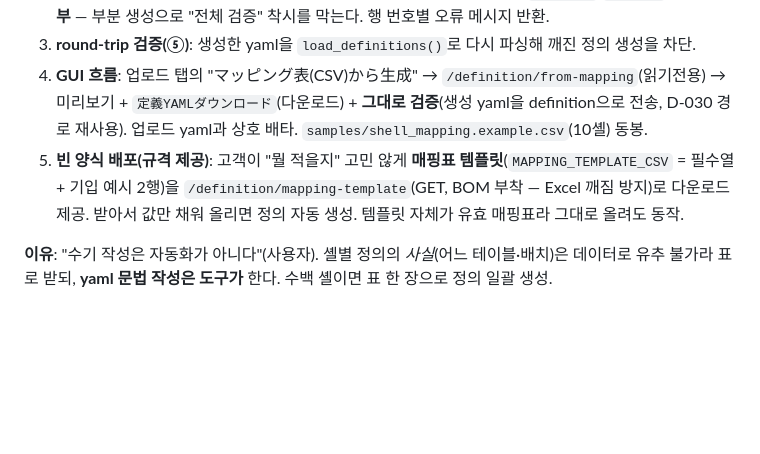
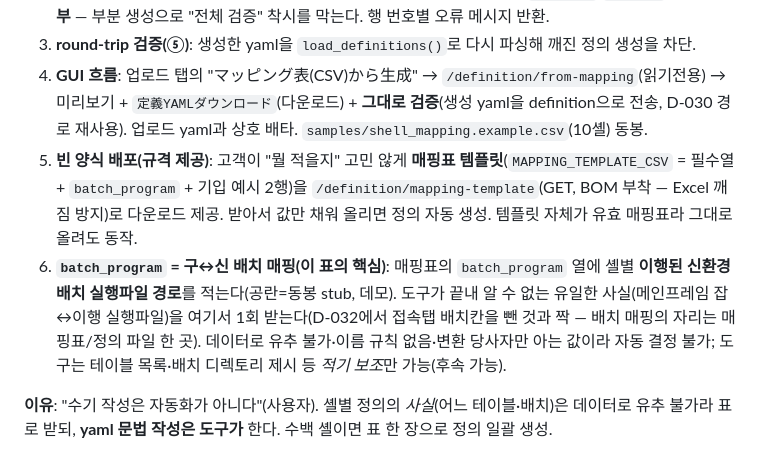
Before and after one commit to kyh0815/DataComparator, a Markdown page: docs/DECISIONS.md, the part around the change. Drawn GitHub-style; blank space fills up the shorter version.

Commit message:
docs: D-031에 batch_program=구↔신 배치 매핑 핵심열 명시
Co-Authored-By: Claude Opus 4.8 <noreply@anthropic.com>

```diff
--- a/docs/DECISIONS.md
+++ b/docs/DECISIONS.md
@@ -485,7 +485,8 @@
 2. **엄격 생성(④)**: 한 행이라도 오류(필수 누락·중복 shell_id·잘못된 타입)면 `ok=False`·`yaml=""`로 **생성 거부** — 부분 생성으로 "전체 검증" 착시를 막는다. 행 번호별 오류 메시지 반환.
 3. **round-trip 검증(⑤)**: 생성한 yaml을 `load_definitions()`로 다시 파싱해 깨진 정의 생성을 차단.
 4. **GUI 흐름**: 업로드 탭의 "マッピング表(CSV)から生成" → `/definition/from-mapping`(읽기전용) → 미리보기 + `定義YAMLダウンロード`(다운로드) + **그대로 검증**(생성 yaml을 definition으로 전송, D-030 경로 재사용). 업로드 yaml과 상호 배타. `samples/shell_mapping.example.csv`(10셸) 동봉.
-5. **빈 양식 배포(규격 제공)**: 고객이 "뭘 적을지" 고민 않게 **매핑표 템플릿**(`MAPPING_TEMPLATE_CSV` = 필수열 + 기입 예시 2행)을 `/definition/mapping-template`(GET, BOM 부착 — Excel 깨짐 방지)로 다운로드 제공. 받아서 값만 채워 올리면 정의 자동 생성. 템플릿 자체가 유효 매핑표라 그대로 올려도 동작.
+5. **빈 양식 배포(규격 제공)**: 고객이 "뭘 적을지" 고민 않게 **매핑표 템플릿**(`MAPPING_TEMPLATE_CSV` = 필수열 + `batch_program` + 기입 예시 2행)을 `/definition/mapping-template`(GET, BOM 부착 — Excel 깨짐 방지)로 다운로드 제공. 받아서 값만 채워 올리면 정의 자동 생성. 템플릿 자체가 유효 매핑표라 그대로 올려도 동작.
+6. **`batch_program` = 구↔신 배치 매핑(이 표의 핵심)**: 매핑표의 `batch_program` 열에 셸별 **이행된 신환경 배치 실행파일 경로**를 적는다(공란=동봉 stub, 데모). 도구가 끝내 알 수 없는 유일한 사실(메인프레임 잡↔이행 실행파일)을 여기서 1회 받는다(D-032에서 접속탭 배치칸을 뺀 것과 짝 — 배치 매핑의 자리는 매핑표/정의 파일 한 곳). 데이터로 유추 불가·이름 규칙 없음·변환 당사자만 아는 값이라 자동 결정 불가; 도구는 테이블 목록·배치 디렉토리 제시 등 *적기 보조*만 가능(후속 가능).
 
 **이유**: "수기 작성은 자동화가 아니다"(사용자). 셸별 정의의 *사실*(어느 테이블·배치)은 데이터로 유추 불가라 표로 받되, **yaml 문법 작성은 도구가** 한다. 수백 셸이면 표 한 장으로 정의 일괄 생성.
 
```
